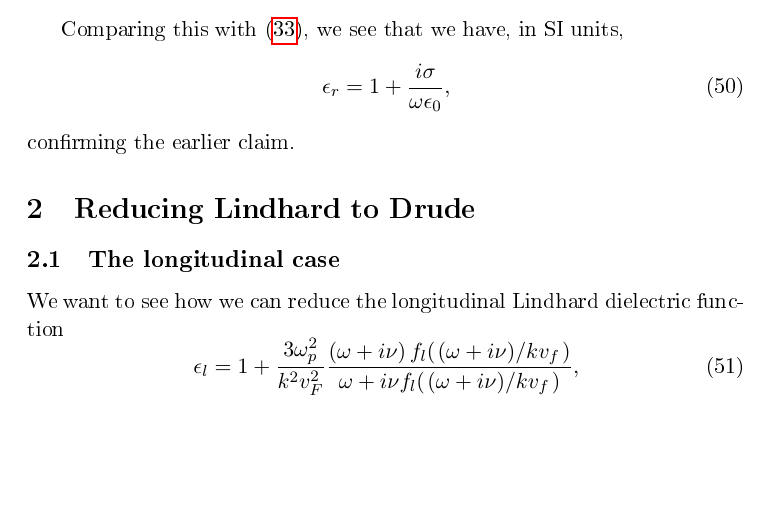
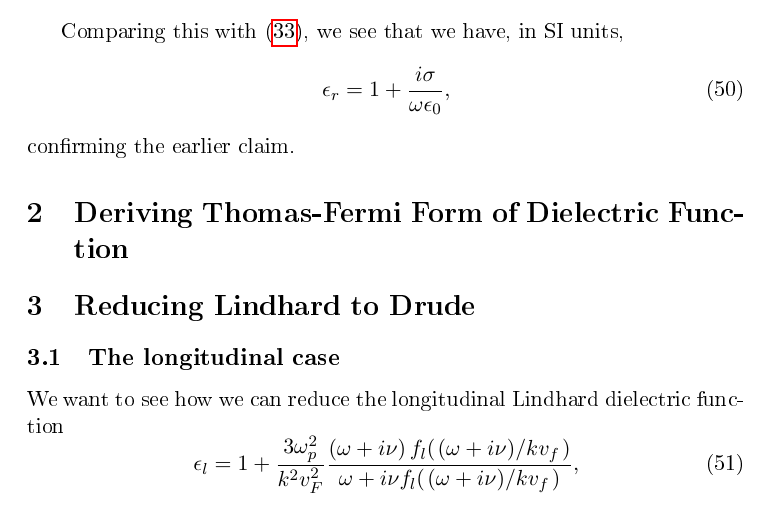
Before and after one commit to dmallubhotla/physics_notes, a LaTeX document (main.tex, which reads notes/DerivingThomasFermi/DerivingThomasFermi.tex): part of page 6 of 15, cut so that both start at the same text, the shorter picture padded with empty space. The pictures show the PDF file docs/main.pdf that the author committed with the source.

Commit message:
Adding new note for Deriving Thomas Fermi function

```diff
--- /dev/null
+++ b/notes/DerivingThomasFermi/DerivingThomasFermi.tex
@@ -0,0 +5,6 @@
+\begin{document}
+
+% !TeX spellcheck = en_GB
+\section{Deriving Thomas-Fermi Form of Dielectric Function}
+
+\end{document}
```
Also changed, not shown: main.tex (+2 -0 lines), Makefile, docs/DerivingThomasFermi.pdf (added), docs/ReducingLindhard.pdf, docs/main.pdf, notes/DerivingThomasFermi/DerivingThomasFermi.tex (4 more changed lines).
